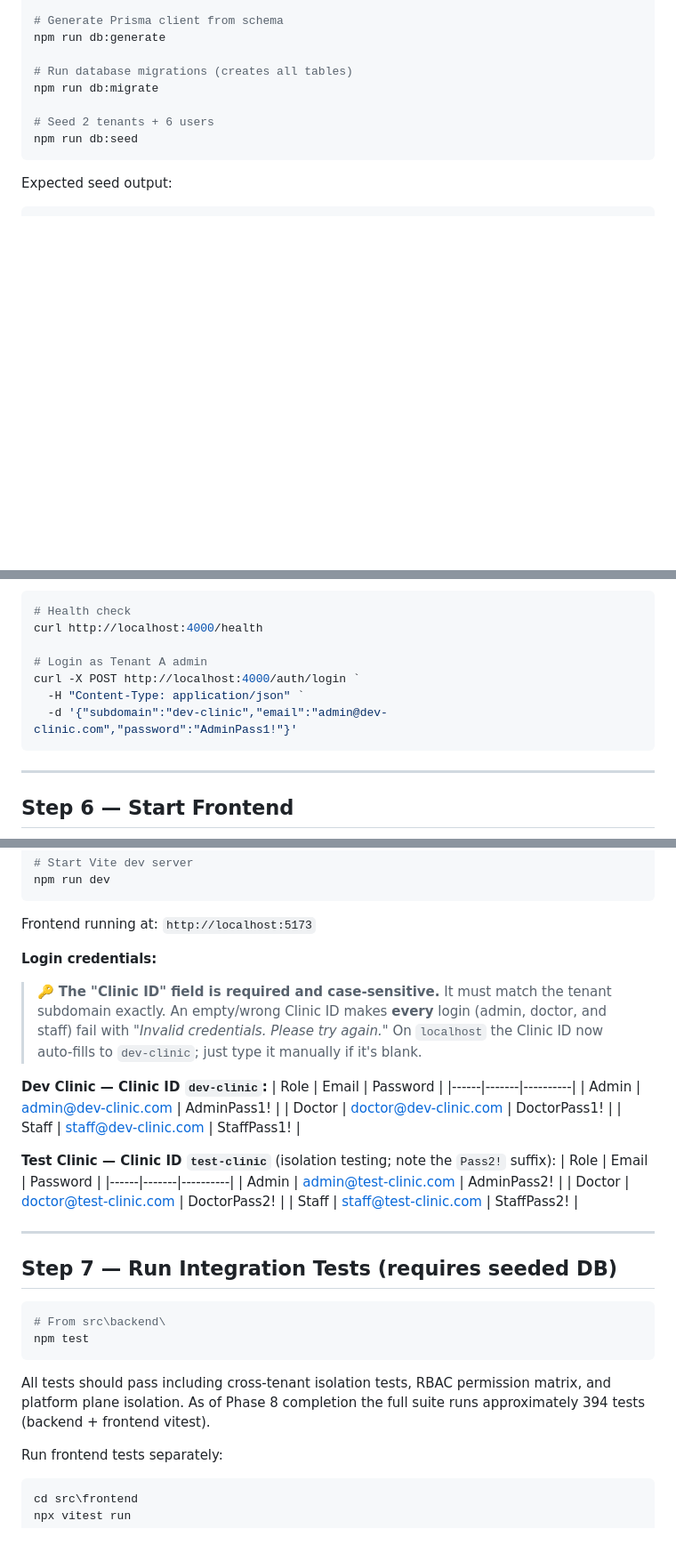
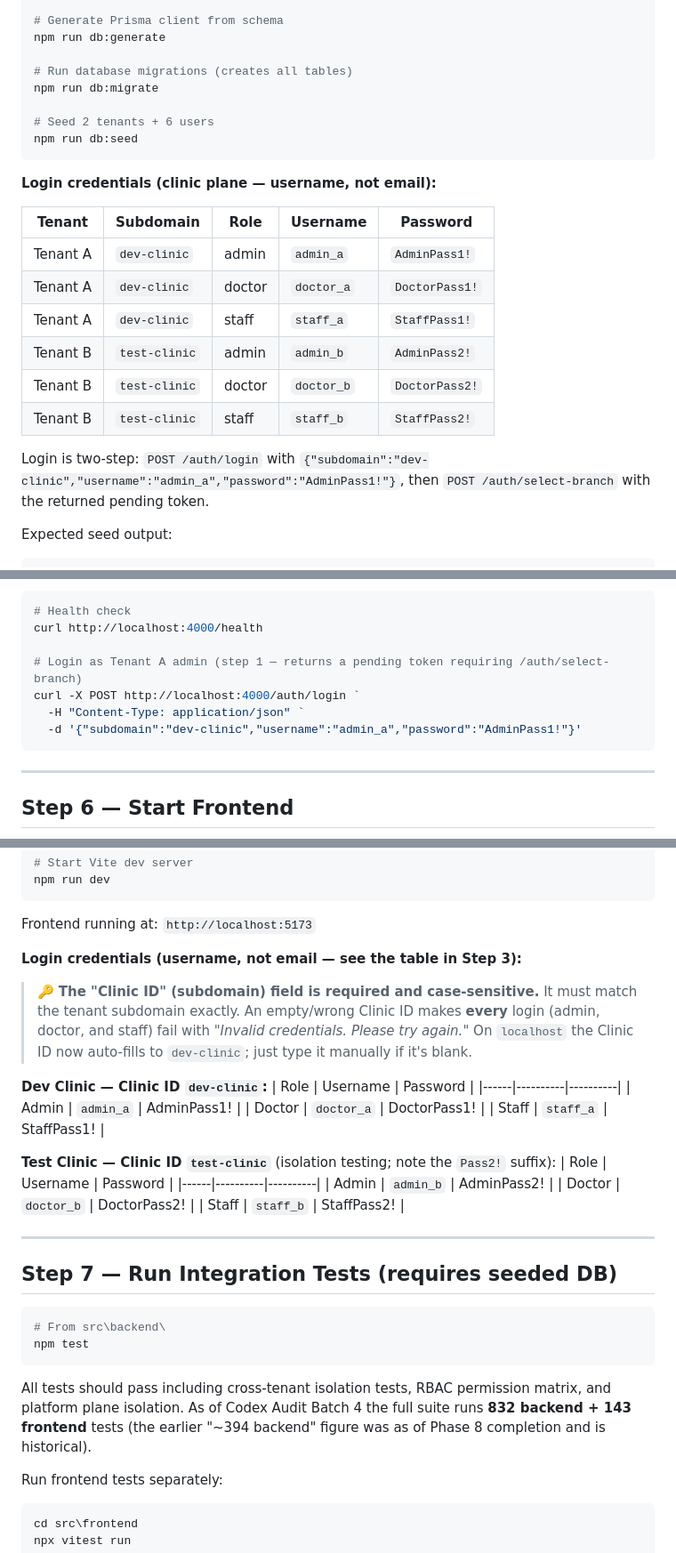
Before and after one commit to ouimu/Anemal, a Markdown page: HOW-TO-RUN.md, 3 parts joined by grey strips. Shown at 89% size. Rendered like a GitHub page; blank space fills up the shorter version.

Commit message:
docs(onboarding): fix HOW-TO-RUN.md to username-based clinic login, keep platform email login and seed echo intact (ADR-0006 D2, grill B5)
Co-Authored-By: Claude Fable 5 <noreply@anthropic.com>

````diff
--- a/HOW-TO-RUN.md
+++ b/HOW-TO-RUN.md
@@ -50,6 +50,19 @@ npm run db:migrate
 npm run db:seed
 ```
 
+**Login credentials (clinic plane — username, not email):**
+
+| Tenant | Subdomain | Role | Username | Password |
+|---|---|---|---|---|
+| Tenant A | `dev-clinic` | admin | `admin_a` | `AdminPass1!` |
+| Tenant A | `dev-clinic` | doctor | `doctor_a` | `DoctorPass1!` |
+| Tenant A | `dev-clinic` | staff | `staff_a` | `StaffPass1!` |
+| Tenant B | `test-clinic` | admin | `admin_b` | `AdminPass2!` |
+| Tenant B | `test-clinic` | doctor | `doctor_b` | `DoctorPass2!` |
+| Tenant B | `test-clinic` | staff | `staff_b` | `StaffPass2!` |
+
+Login is two-step: `POST /auth/login` with `{"subdomain":"dev-clinic","username":"admin_a","password":"AdminPass1!"}`, then `POST /auth/select-branch` with the returned pending token.
+
 Expected seed output:
 ```
 🌱 Seeding database...
@@ -94,10 +107,10 @@ Test it:
 # Health check
 curl http://localhost:4000/health
 
-# Login as Tenant A admin
+# Login as Tenant A admin (step 1 — returns a pending token requiring /auth/select-branch)
 curl -X POST http://localhost:4000/auth/login `
   -H "Content-Type: application/json" `
-  -d '{"subdomain":"dev-clinic","email":"admin@dev-clinic.com","password":"AdminPass1!"}'
+  -d '{"subdomain":"dev-clinic","username":"admin_a","password":"AdminPass1!"}'
 ```
 
 ---
@@ -118,25 +131,25 @@ npm run dev
 
 Frontend running at: `http://localhost:5173`
 
-**Login credentials:**
+**Login credentials (username, not email — see the table in Step 3):**
 
-> 🔑 **The "Clinic ID" field is required and case-sensitive.** It must match the tenant subdomain exactly.
+> 🔑 **The "Clinic ID" (subdomain) field is required and case-sensitive.** It must match the tenant subdomain exactly.
 > An empty/wrong Clinic ID makes **every** login (admin, doctor, and staff) fail with *"Invalid credentials. Please try again."*
 > On `localhost` the Clinic ID now auto-fills to `dev-clinic`; just type it manually if it's blank.
 
 **Dev Clinic — Clinic ID `dev-clinic`:**
-| Role | Email | Password |
-|------|-------|----------|
-| Admin | admin@dev-clinic.com | AdminPass1! |
-| Doctor | doctor@dev-clinic.com | DoctorPass1! |
-| Staff | staff@dev-clinic.com | StaffPass1! |
+| Role | Username | Password |
+|------|----------|----------|
+| Admin | `admin_a` | AdminPass1! |
+| Doctor | `doctor_a` | DoctorPass1! |
+| Staff | `staff_a` | StaffPass1! |
 
 **Test Clinic — Clinic ID `test-clinic`** (isolation testing; note the `Pass2!` suffix):
-| Role | Email | Password |
-|------|-------|----------|
-| Admin | admin@test-clinic.com | AdminPass2! |
-| Doctor | doctor@test-clinic.com | DoctorPass2! |
-| Staff | staff@test-clinic.com | StaffPass2! |
+| Role | Username | Password |
+|------|----------|----------|
+| Admin | `admin_b` | AdminPass2! |
+| Doctor | `doctor_b` | DoctorPass2! |
+| Staff | `staff_b` | StaffPass2! |
 
 ---
 
@@ -147,7 +160,7 @@ Frontend running at: `http://localhost:5173`
 npm test
 ```
 
-All tests should pass including cross-tenant isolation tests, RBAC permission matrix, and platform plane isolation. As of Phase 8 completion the full suite runs approximately 394 tests (backend + frontend vitest).
+All tests should pass including cross-tenant isolation tests, RBAC permission matrix, and platform plane isolation. As of Codex Audit Batch 4 the full suite runs **832 backend + 143 frontend** tests (the earlier "~394 backend" figure was as of Phase 8 completion and is historical).
 
 Run frontend tests separately:
 ```powershell
````
Also changed, not shown: other parts of HOW-TO-RUN.md (+1 -1 lines).
